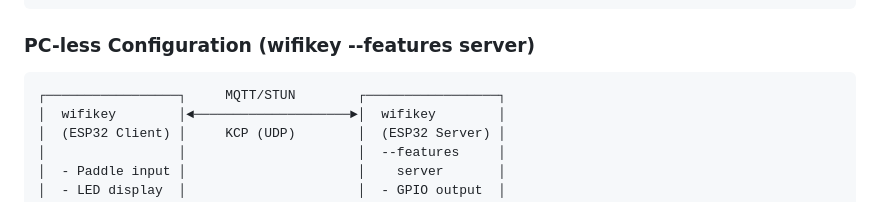
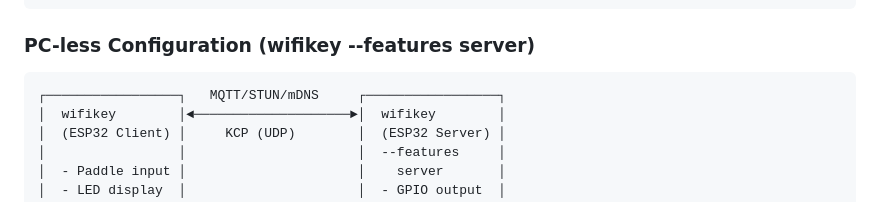
Before and after one commit to jl1nie/wifikey2, a Markdown page: README.md, the part around the change. Rendered like a GitHub page.

````diff
--- a/README.md
+++ b/README.md
@@ -77,7 +77,7 @@ This project consists of an ESP32-based wireless CW paddle and a server applicat
 ### PC-less Configuration (wifikey --features server)
 
 ```
-┌─────────────────┐     MQTT/STUN        ┌─────────────────┐
+┌─────────────────┐   MQTT/STUN/mDNS     ┌─────────────────┐
 │  wifikey        │◄────────────────────►│  wifikey        │
 │  (ESP32 Client) │     KCP (UDP)        │  (ESP32 Server) │
 │                 │                      │  --features     │
````
Also changed, not shown: README-ja.md (+1 -1 lines).
